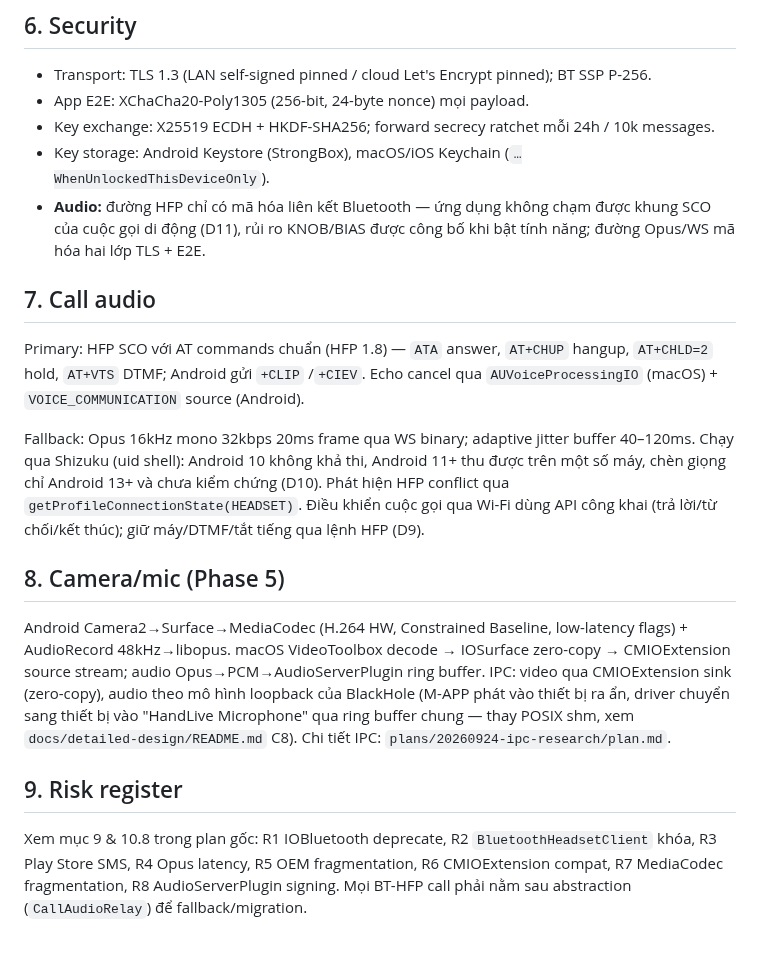
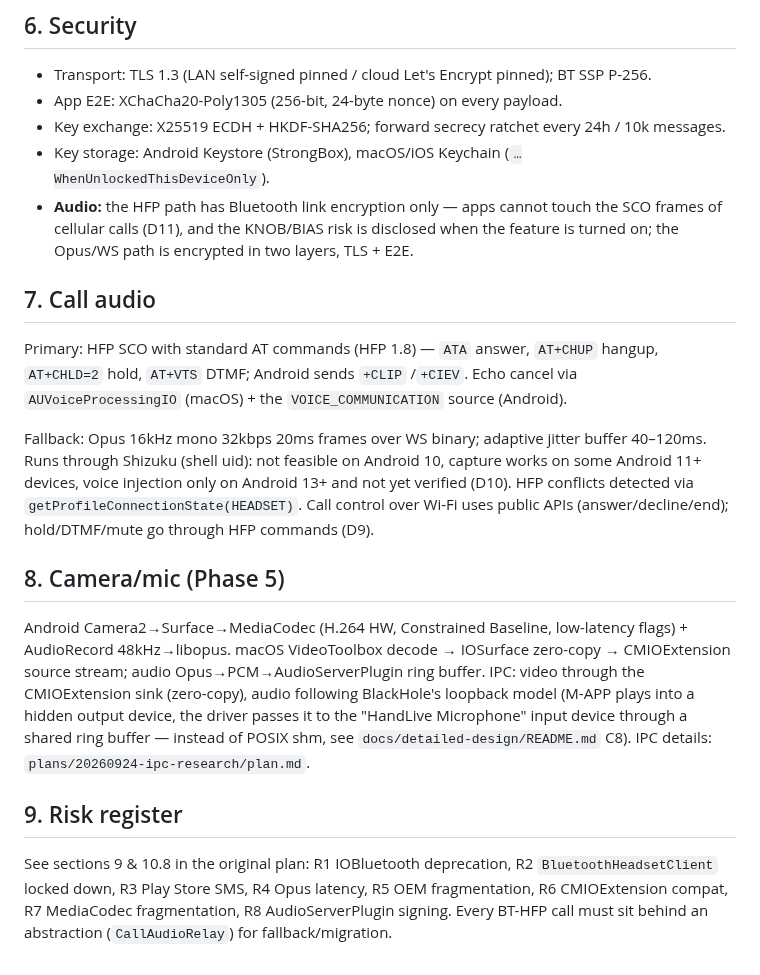
Before and after one commit to HandLive/handlive, a Markdown page: docs/system-architecture.md, the part around one of its changes. GitHub-like rendering.

```diff
--- a/docs/system-architecture.md
+++ b/docs/system-architecture.md
@@ -72,37 +74,37 @@ hai* hỗ trợ.
 ## 6. Security
 
 - Transport: TLS 1.3 (LAN self-signed pinned / cloud Let's Encrypt pinned); BT SSP P-256.
-- App E2E: XChaCha20-Poly1305 (256-bit, 24-byte nonce) mọi payload.
-- Key exchange: X25519 ECDH + HKDF-SHA256; forward secrecy ratchet mỗi 24h / 10k messages.
+- App E2E: XChaCha20-Poly1305 (256-bit, 24-byte nonce) on every payload.
+- Key exchange: X25519 ECDH + HKDF-SHA256; forward secrecy ratchet every 24h / 10k messages.
 - Key storage: Android Keystore (StrongBox), macOS/iOS Keychain (`…WhenUnlockedThisDeviceOnly`).
-- **Audio:** đường HFP chỉ có mã hóa liên kết Bluetooth — ứng dụng không chạm được khung SCO của
-  cuộc gọi di động (D11), rủi ro KNOB/BIAS được công bố khi bật tính năng; đường Opus/WS mã hóa hai
-  lớp TLS + E2E.
+- **Audio:** the HFP path has Bluetooth link encryption only — apps cannot touch the SCO frames of
+  cellular calls (D11), and the KNOB/BIAS risk is disclosed when the feature is turned on; the
+  Opus/WS path is encrypted in two layers, TLS + E2E.
 
 ## 7. Call audio
 
-Primary: HFP SCO với AT commands chuẩn (HFP 1.8) — `ATA` answer, `AT+CHUP` hangup, `AT+CHLD=2` hold,
-`AT+VTS` DTMF; Android gửi `+CLIP` /`+CIEV`. Echo cancel qua `AUVoiceProcessingIO` (macOS) +
-`VOICE_COMMUNICATION` source (Android).
+Primary: HFP SCO with standard AT commands (HFP 1.8) — `ATA` answer, `AT+CHUP` hangup, `AT+CHLD=2` hold,
+`AT+VTS` DTMF; Android sends `+CLIP` /`+CIEV`. Echo cancel via `AUVoiceProcessingIO` (macOS) +
+the `VOICE_COMMUNICATION` source (Android).
 
-Fallback: Opus 16kHz mono 32kbps 20ms frame qua WS binary; adaptive jitter buffer 40–120ms. Chạy qua
-Shizuku (uid shell): Android 10 không khả thi, Android 11+ thu được trên một số máy, chèn giọng chỉ
-Android 13+ và chưa kiểm chứng (D10). Phát hiện HFP conflict qua
-`getProfileConnectionState(HEADSET)`. Điều khiển cuộc gọi qua Wi-Fi dùng API công khai (trả lời/từ
-chối/kết thúc); giữ máy/DTMF/tắt tiếng qua lệnh HFP (D9).
+Fallback: Opus 16kHz mono 32kbps 20ms frames over WS binary; adaptive jitter buffer 40–120ms. Runs
+through Shizuku (shell uid): not feasible on Android 10, capture works on some Android 11+ devices,
+voice injection only on Android 13+ and not yet verified (D10). HFP conflicts detected via
+`getProfileConnectionState(HEADSET)`. Call control over Wi-Fi uses public APIs (answer/decline/end);
+hold/DTMF/mute go through HFP commands (D9).
 
 ## 8. Camera/mic (Phase 5)
 
 Android Camera2→Surface→MediaCodec (H.264 HW, Constrained Baseline, low-latency flags) + AudioRecord
 48kHz→libopus. macOS VideoToolbox decode → IOSurface zero-copy → CMIOExtension source stream; audio
-Opus→PCM→AudioServerPlugin ring buffer. IPC: video qua CMIOExtension sink (zero-copy), audio theo mô
-hình loopback của BlackHole (M-APP phát vào thiết bị ra ẩn, driver chuyển sang thiết bị vào
-"HandLive Microphone" qua ring buffer chung — thay POSIX shm, xem `docs/detailed-design/README.md`
-C8). Chi tiết IPC: `plans/20260924-ipc-research/plan.md`.
+Opus→PCM→AudioServerPlugin ring buffer. IPC: video through the CMIOExtension sink (zero-copy), audio
+following BlackHole's loopback model (M-APP plays into a hidden output device, the driver passes it to
+the "HandLive Microphone" input device through a shared ring buffer — instead of POSIX shm, see
+`docs/detailed-design/README.md` C8). IPC details: `plans/20260924-ipc-research/plan.md`.
 
 ## 9. Risk register
 
-Xem mục 9 & 10.8 trong plan gốc: R1 IOBluetooth deprecate, R2 `BluetoothHeadsetClient` khóa, R3 Play
-Store SMS, R4 Opus latency, R5 OEM fragmentation, R6 CMIOExtension compat, R7 MediaCodec
-fragmentation, R8 AudioServerPlugin signing. Mọi BT-HFP call phải nằm sau abstraction
-(`CallAudioRelay`) để fallback/migration.
+See sections 9 & 10.8 in the original plan: R1 IOBluetooth deprecation, R2 `BluetoothHeadsetClient`
+locked down, R3 Play Store SMS, R4 Opus latency, R5 OEM fragmentation, R6 CMIOExtension compat, R7
+MediaCodec fragmentation, R8 AudioServerPlugin signing. Every BT-HFP call must sit behind an
+abstraction (`CallAudioRelay`) for fallback/migration.
```
Also changed, not shown: other parts of docs/system-architecture.md (+27 -25 lines), docs/system-architecture.vi.md (added, +110 -0 lines).
